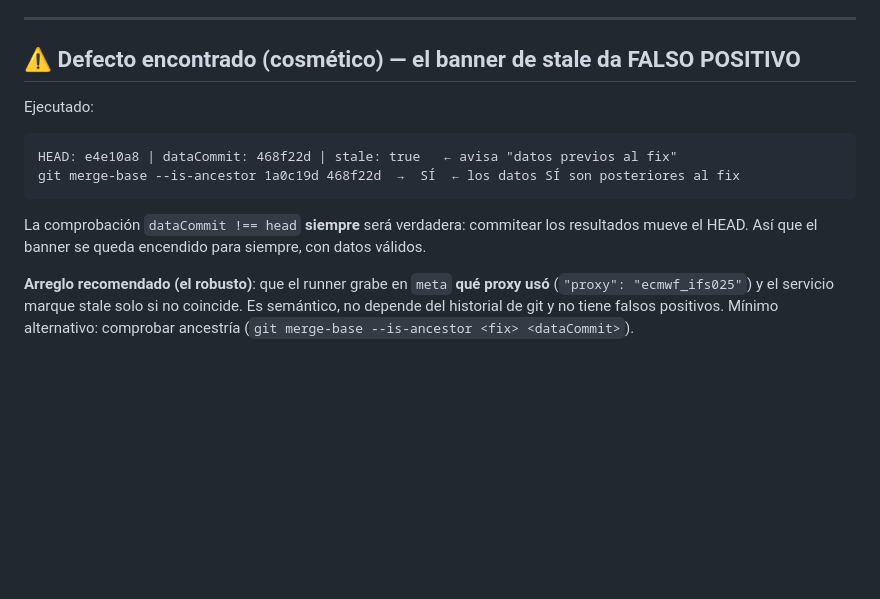
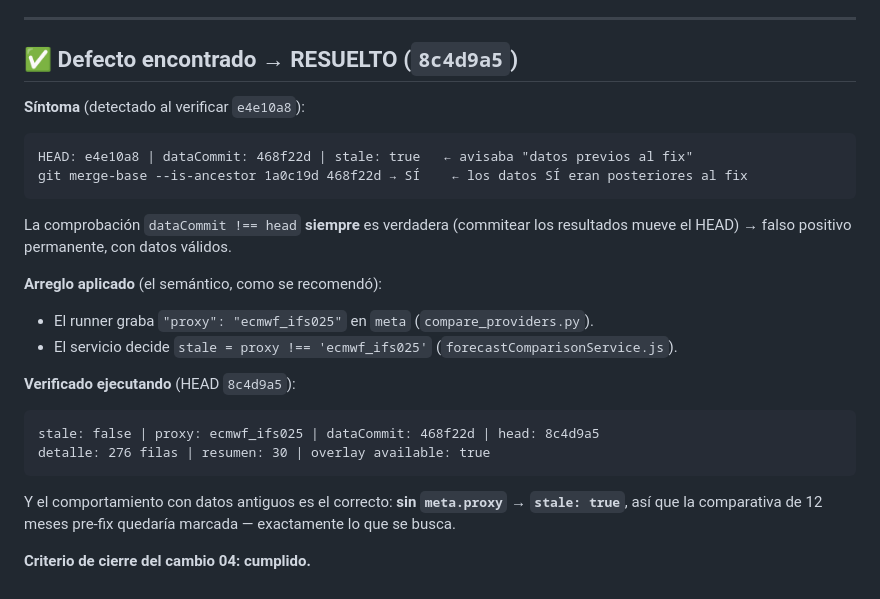
Before and after one commit to REQUIEM-FORCODE45/sistemas_inteligente_microrredes, a Markdown page: integracion_plataforma/cambio_04_comparativa_corta/VERIFICACION.md, the part around the change. Drawn GitHub-style; blank space fills up the shorter version.

Commit message:
docs(integracion): cierre del cambio 04 (defecto del banner resuelto)
Verificado ejecutando el servicio Node (HEAD 8c4d9a5):
  stale: false | proxy: ecmwf_ifs025 | overlay available: true
Y los datos antiguos (sin meta.proxy) siguen marcandose stale:true -> correcto.

El arreglo aplicado es el semantico recomendado: el runner graba el proxy
usado en meta y el servicio compara contra 'ecmwf_ifs025' en vez de comparar
commits (que daba falso positivo permanente).

Cambio 04 cerrado: 7/7 criterios, fila del MOS valida, overlay OK, banner OK.

````diff
--- a/integracion_plataforma/cambio_04_comparativa_corta/VERIFICACION.md
+++ b/integracion_plataforma/cambio_04_comparativa_corta/VERIFICACION.md
@@ -66,19 +66,31 @@ muy corto plazo, pero **no mejora al NWP en radiación más allá de 6 h**.
 
 ---
 
-## ⚠️ Defecto encontrado (cosmético) — el banner de stale da FALSO POSITIVO
+## ✅ Defecto encontrado → **RESUELTO** (`8c4d9a5`)
 
-Ejecutado:
+**Síntoma** (detectado al verificar `e4e10a8`):
 
 ```
-HEAD: e4e10a8 | dataCommit: 468f22d | stale: true   ← avisa "datos previos al fix"
-git merge-base --is-ancestor 1a0c19d 468f22d  →  SÍ  ← los datos SÍ son posteriores al fix
+HEAD: e4e10a8 | dataCommit: 468f22d | stale: true   ← avisaba "datos previos al fix"
+git merge-base --is-ancestor 1a0c19d 468f22d → SÍ    ← los datos SÍ eran posteriores al fix
 ```
 
-La comprobación `dataCommit !== head` **siempre** será verdadera: commitear los resultados
-mueve el HEAD. Así que el banner se queda encendido para siempre, con datos válidos.
+La comprobación `dataCommit !== head` **siempre** es verdadera (commitear los resultados mueve
+el HEAD) → falso positivo permanente, con datos válidos.
 
-**Arreglo recomendado (el robusto)**: que el runner grabe en `meta` **qué proxy usó**
-(`"proxy": "ecmwf_ifs025"`) y el servicio marque stale solo si no coincide. Es semántico,
-no depende del historial de git y no tiene falsos positivos.
-Mínimo alternativo: comprobar ancestría (`git merge-base --is-ancestor <fix> <dataCommit>`).
+**Arreglo aplicado** (el semántico, como se recomendó):
+
+- El runner graba `"proxy": "ecmwf_ifs025"` en `meta` (`compare_providers.py`).
+- El servicio decide `stale = proxy !== 'ecmwf_ifs025'` (`forecastComparisonService.js`).
+
+**Verificado ejecutando** (HEAD `8c4d9a5`):
+
+```
+stale: false | proxy: ecmwf_ifs025 | dataCommit: 468f22d | head: 8c4d9a5
+detalle: 276 filas | resumen: 30 | overlay available: true
+```
+
+Y el comportamiento con datos antiguos es el correcto: **sin `meta.proxy` → `stale: true`**,
+así que la comparativa de 12 meses pre-fix quedaría marcada — exactamente lo que se busca.
+
+**Criterio de cierre del cambio 04: cumplido.**
````
Also changed, not shown: integracion_plataforma/README.md (+1 -1 lines).
